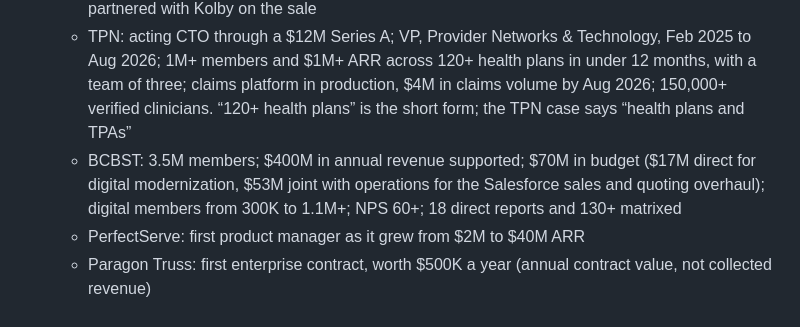
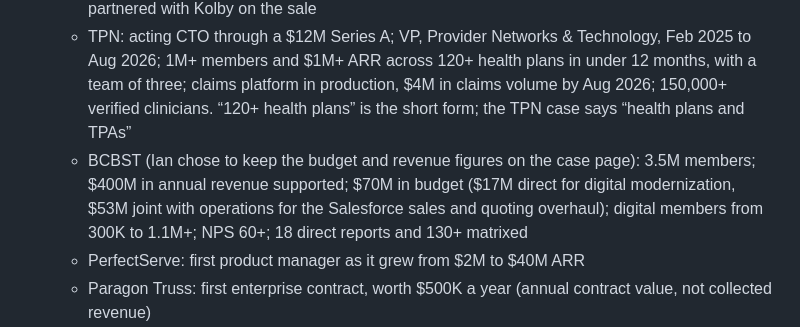
Before and after one commit to ihint/atomandbitsweb, a Markdown page: CLAUDE.md, the part around the change. GitHub-like rendering.

Commit message:
Record that Ian confirmed the BlueCross figures on the case page
Co-Authored-By: Claude Fable 5.2 <noreply@anthropic.com>

```diff
--- a/CLAUDE.md
+++ b/CLAUDE.md
@@ -49,7 +49,7 @@ This is Ian Harman's Atom & Bits website. It sells one thing: fractional product
 3. Keep facts the same everywhere (Ian’s list of November 10, 2026, checked against his resume):
    - TheraMatch: co-founded Aug 2024, acquired by TPN.health Feb 2025, six months later. Ian partnered with Kolby on the sale
    - TPN: acting CTO through a $12M Series A; VP, Provider Networks & Technology, Feb 2025 to Aug 2026; 1M+ members and $1M+ ARR across 120+ health plans in under 12 months, with a team of three; claims platform in production, $4M in claims volume by Aug 2026; 150,000+ verified clinicians. “120+ health plans” is the short form; the TPN case says “health plans and TPAs”
-   - BCBST: 3.5M members; $400M in annual revenue supported; $70M in budget ($17M direct for digital modernization, $53M joint with operations for the Salesforce sales and quoting overhaul); digital members from 300K to 1.1M+; NPS 60+; 18 direct reports and 130+ matrixed
+   - BCBST (Ian chose to keep the budget and revenue figures on the case page): 3.5M members; $400M in annual revenue supported; $70M in budget ($17M direct for digital modernization, $53M joint with operations for the Salesforce sales and quoting overhaul); digital members from 300K to 1.1M+; NPS 60+; 18 direct reports and 130+ matrixed
    - PerfectServe: first product manager as it grew from $2M to $40M ARR
    - Paragon Truss: first enterprise contract, worth $500K a year (annual contract value, not collected revenue)
 4. Do not mention a job search or list Corridor partners (there are none yet). Fractional leadership is four to 20 days a month with a one-month minimum. Keep prices off atomandbits.com except one starting price on the fractional leadership page, which Ian has not set yet; the page carries a TODO and no figure until he does. The site has no resume download; Ian removed it in November 2026 and the old PDF URL 301s to About
```
Also changed, not shown: docs/fractional-cpo-cto-eval.md (+1 -1 lines).
